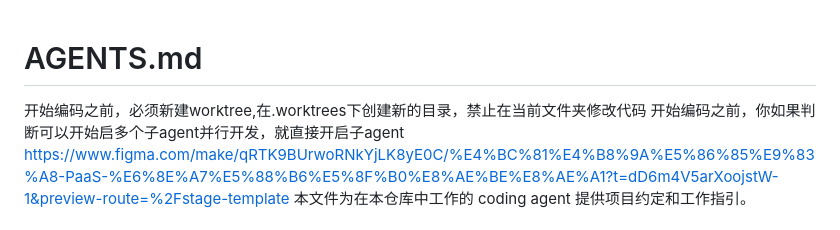
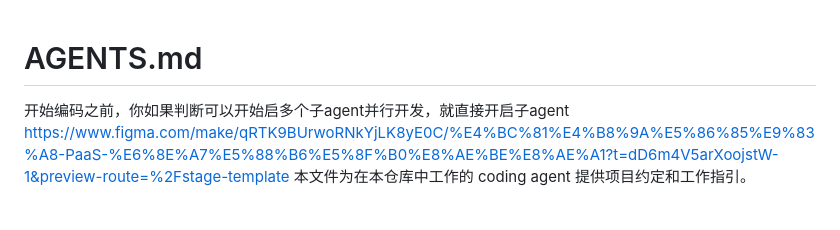
Before and after one commit to shareinto/paas, a Markdown page: AGENTS.md, the part around the change. Rendered like a GitHub page.

Commit message:
gitignore

```diff
--- a/AGENTS.md
+++ b/AGENTS.md
@@ -1,5 +1,4 @@
 # AGENTS.md
-开始编码之前，必须新建worktree,在.worktrees下创建新的目录，禁止在当前文件夹修改代码
 开始编码之前，你如果判断可以开始启多个子agent并行开发，就直接开启子agent
 https://www.figma.com/make/qRTK9BUrwoRNkYjLK8yE0C/%E4%BC%81%E4%B8%9A%E5%86%85%E9%83%A8-PaaS-%E6%8E%A7%E5%88%B6%E5%8F%B0%E8%AE%BE%E8%AE%A1?t=dD6m4V5arXoojstW-1&preview-route=%2Fstage-template
 本文件为在本仓库中工作的 coding agent 提供项目约定和工作指引。
```
